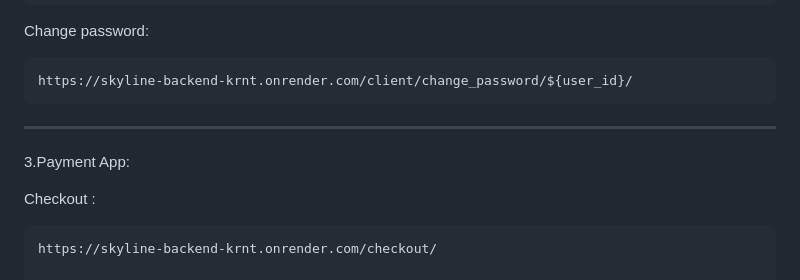
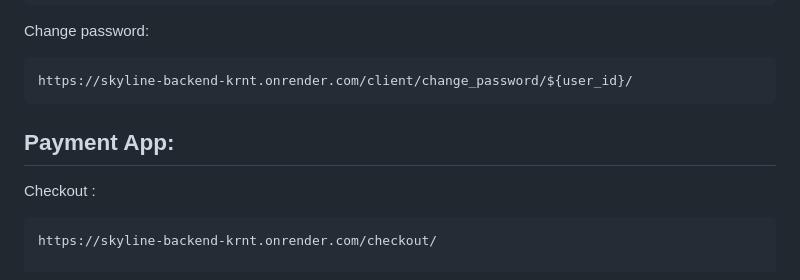
Before and after one commit to mohammadarmanhossen/Skyline_backend, a Markdown page: README.md, the part around the change. Drawn GitHub-style.

````diff
--- a/README.md
+++ b/README.md
@@ -105,9 +105,9 @@ Change password:
 https://skyline-backend-krnt.onrender.com/client/change_password/${user_id}/
 ```
 
+
+Payment App:
 ---
-3.Payment App:
-
 Checkout :
 ```
 https://skyline-backend-krnt.onrender.com/checkout/
````
